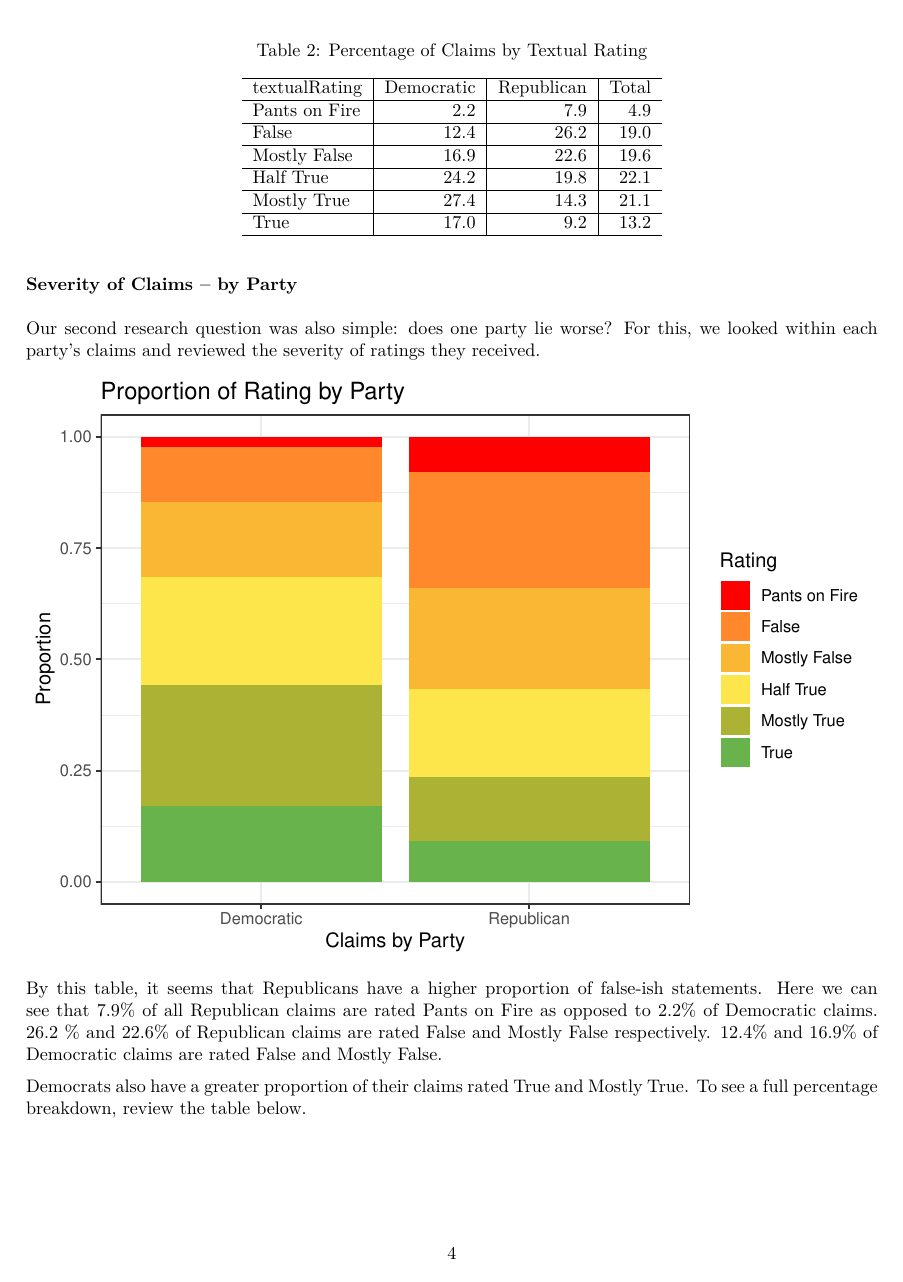
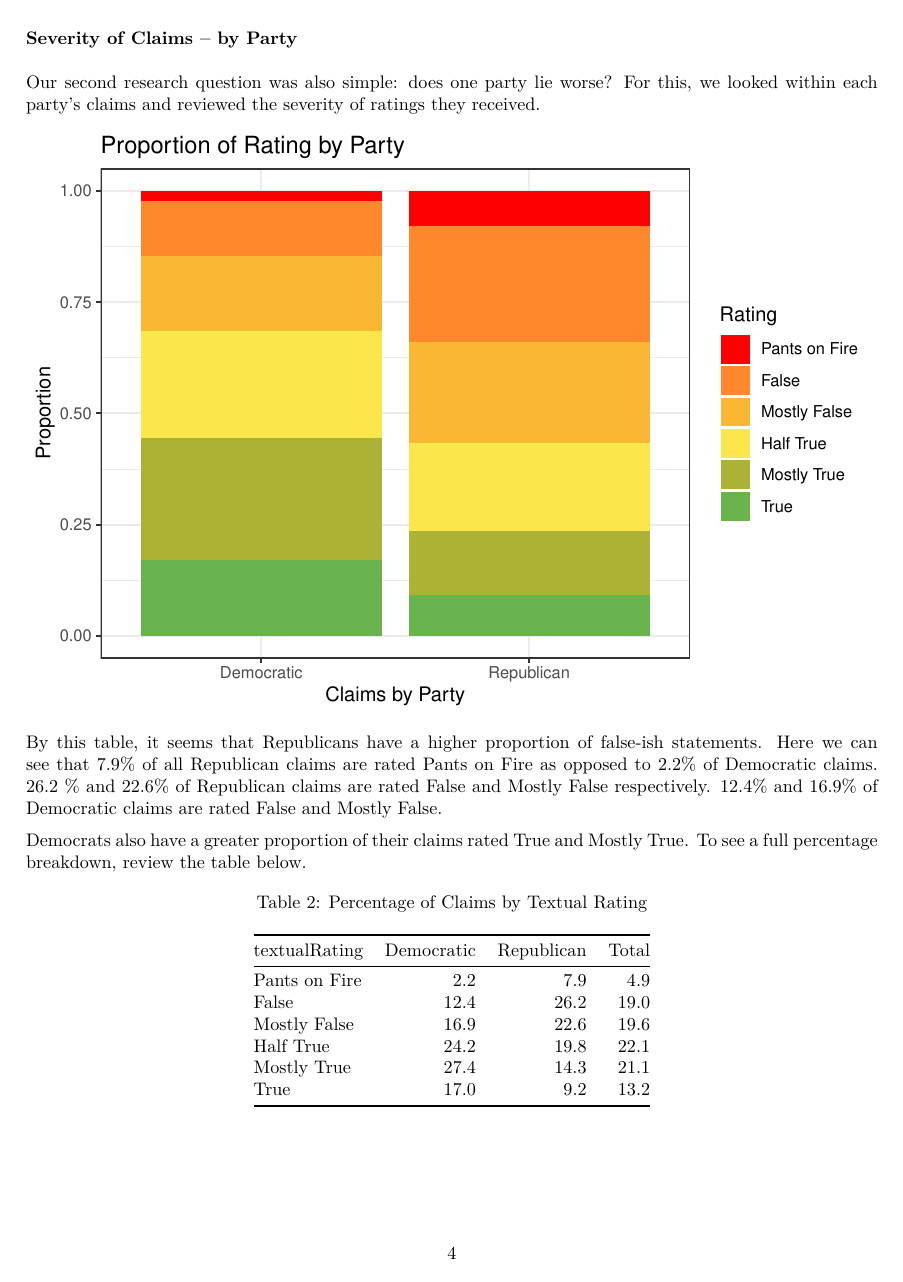
Before and after one commit to gracelabels/PatternsofLying, an R Markdown document (PolitiFact_Analysis.Rmd): page 4 of 7. The pictures show the output file PolitiFact_Analysis.pdf that the author committed with the source.

Commit message:
fixing kables

````diff
--- a/PolitiFact_Analysis.Rmd
+++ b/PolitiFact_Analysis.Rmd
@@ -125,7 +125,9 @@ textRatingcounts <- full_join(dems, reps, by = "textualRating") %>%
 
 textRatingcounts %>%
   select(textualRating, Democratic, Republican, Total) %>%
-  kable(digits = 1, caption = "Percentage of Claims by Textual Rating")
+  kable(digits = 1,
+        caption = "Percentage of Claims by Textual Rating",
+        format = "pipe")
 ```
 
 \pagebreak
````
Also changed, not shown: PolitiFact_Analysis.pdf.
